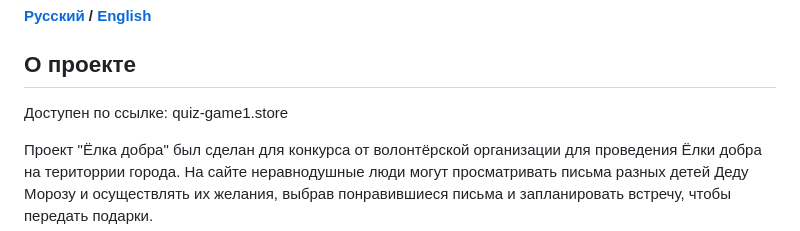
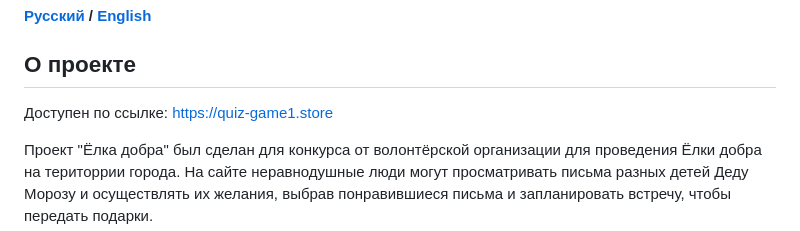
Before and after one commit to grimma2/wishtree, a Markdown page: README.md, the part around the change. GitHub-like rendering.

Commit message:
add https

```diff
--- a/README.md
+++ b/README.md
@@ -2,7 +2,7 @@
 
 ## О проекте
 
-Доступен по ссылке: quiz-game1.store
+Доступен по ссылке: https://quiz-game1.store
 
 Проект "Ёлка добра" был сделан для конкурса от волонтёрской организации для проведения Ёлки добра на територрии города.
 На сайте неравнодушные люди могут просматривать письма разных детей Деду Морозу и осуществлять их желания, выбрав понравившиеся письма и запланировать встречу,
```
